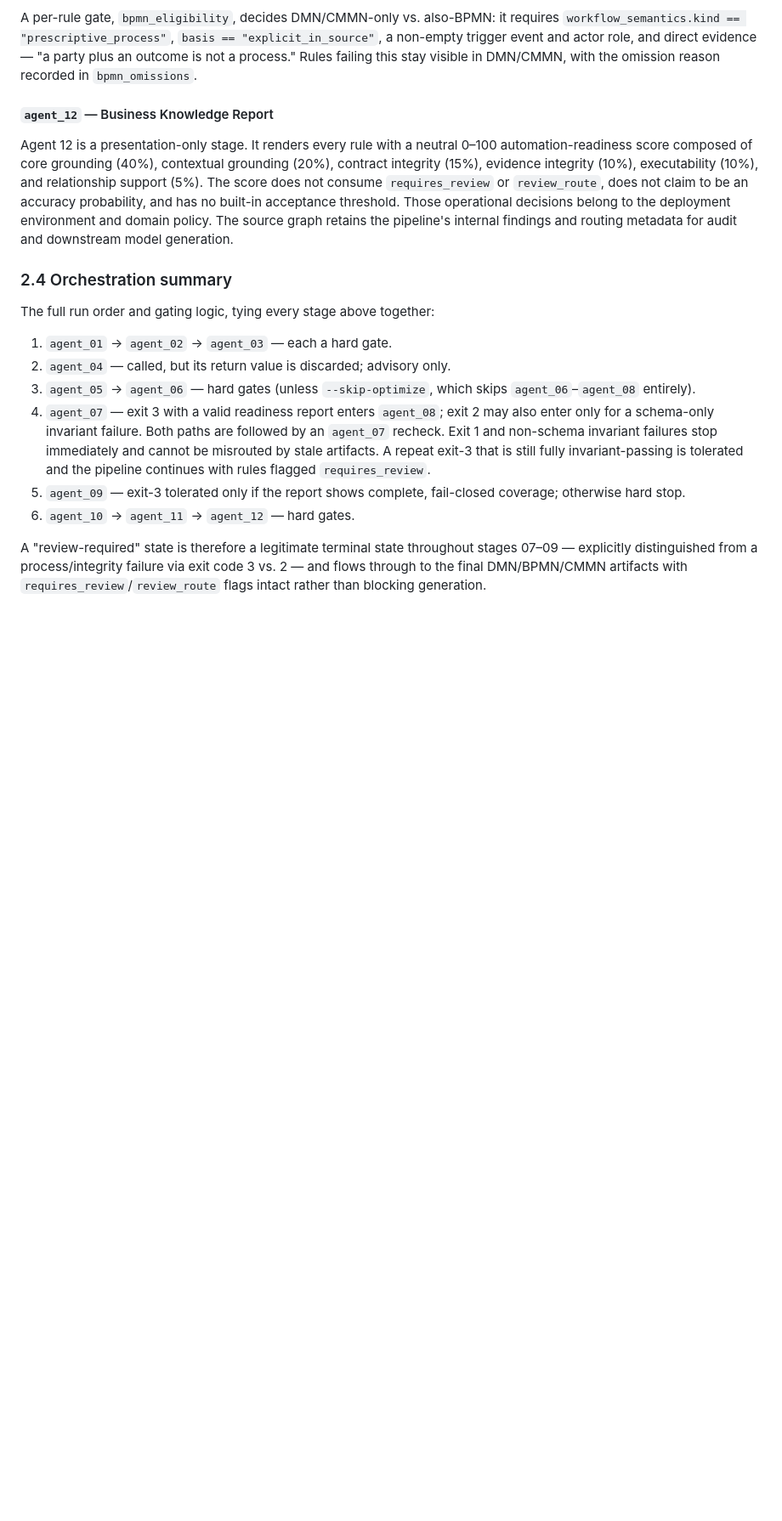
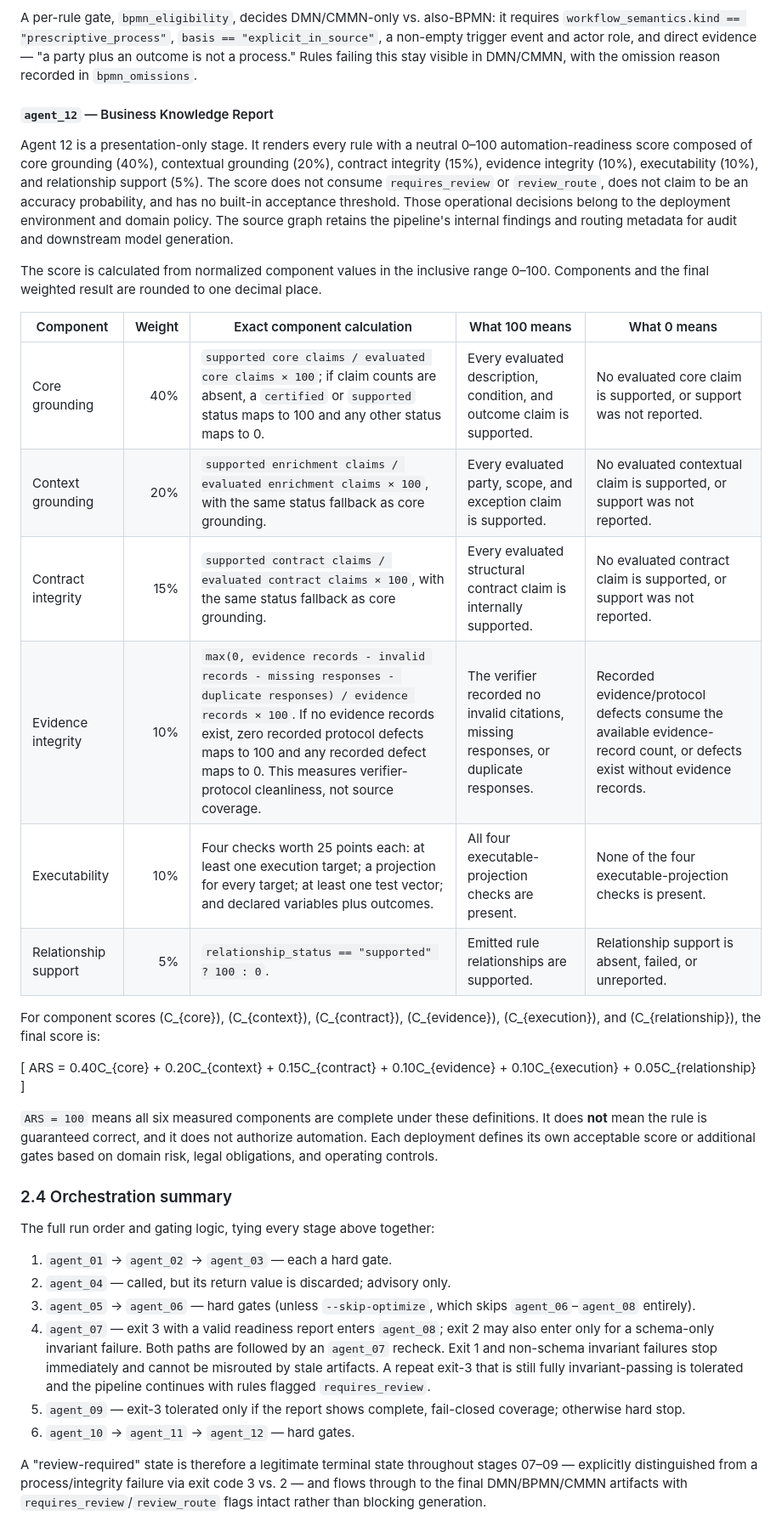
Before and after one commit to rrahimi-uci/policy-logic-forge, a Markdown page: ARCHITECTURE.md, the part around the change. Shown at 85% size. Drawn GitHub-style; blank space fills up the shorter version.

Commit message:
docs: define automation readiness scoring

```diff
--- a/ARCHITECTURE.md
+++ b/ARCHITECTURE.md
@@ -436,6 +436,34 @@ probability, and has no built-in acceptance threshold. Those operational
 decisions belong to the deployment environment and domain policy. The source
 graph retains the pipeline's internal findings and routing metadata for audit
 and downstream model generation.
+
+The score is calculated from normalized component values in the inclusive
+range 0–100. Components and the final weighted result are rounded to one decimal
+place.
+
+| Component | Weight | Exact component calculation | What 100 means | What 0 means |
+| --- | ---: | --- | --- | --- |
+| Core grounding | 40% | `supported core claims / evaluated core claims × 100`; if claim counts are absent, a `certified` or `supported` status maps to 100 and any other status maps to 0. | Every evaluated description, condition, and outcome claim is supported. | No evaluated core claim is supported, or support was not reported. |
+| Context grounding | 20% | `supported enrichment claims / evaluated enrichment claims × 100`, with the same status fallback as core grounding. | Every evaluated party, scope, and exception claim is supported. | No evaluated contextual claim is supported, or support was not reported. |
+| Contract integrity | 15% | `supported contract claims / evaluated contract claims × 100`, with the same status fallback as core grounding. | Every evaluated structural contract claim is internally supported. | No evaluated contract claim is supported, or support was not reported. |
+| Evidence integrity | 10% | `max(0, evidence records - invalid records - missing responses - duplicate responses) / evidence records × 100`. If no evidence records exist, zero recorded protocol defects maps to 100 and any recorded defect maps to 0. This measures verifier-protocol cleanliness, not source coverage. | The verifier recorded no invalid citations, missing responses, or duplicate responses. | Recorded evidence/protocol defects consume the available evidence-record count, or defects exist without evidence records. |
+| Executability | 10% | Four checks worth 25 points each: at least one execution target; a projection for every target; at least one test vector; and declared variables plus outcomes. | All four executable-projection checks are present. | None of the four executable-projection checks is present. |
+| Relationship support | 5% | `relationship_status == "supported" ? 100 : 0`. | Emitted rule relationships are supported. | Relationship support is absent, failed, or unreported. |
+
+For component scores \(C_{core}\), \(C_{context}\), \(C_{contract}\),
+\(C_{evidence}\), \(C_{execution}\), and \(C_{relationship}\), the final score
+is:
+
+\[
+ARS = 0.40C_{core} + 0.20C_{context} + 0.15C_{contract}
+    + 0.10C_{evidence} + 0.10C_{execution} + 0.05C_{relationship}
+\]
+
+`ARS = 100` means all six measured components are complete under these
+definitions. It does **not** mean the rule is guaranteed correct, and it does
+not authorize automation. Each deployment defines its own acceptable score or
+additional gates based on domain risk, legal obligations, and operating
+controls.
 
 ### 2.4 Orchestration summary
 
```
